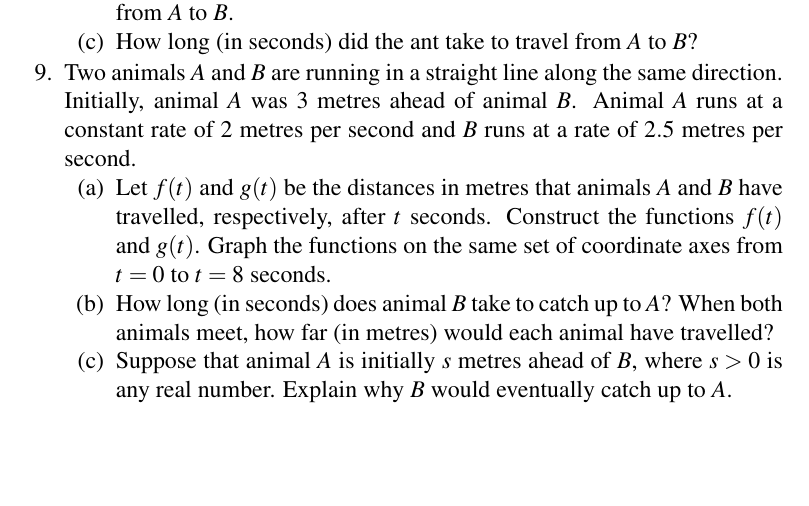
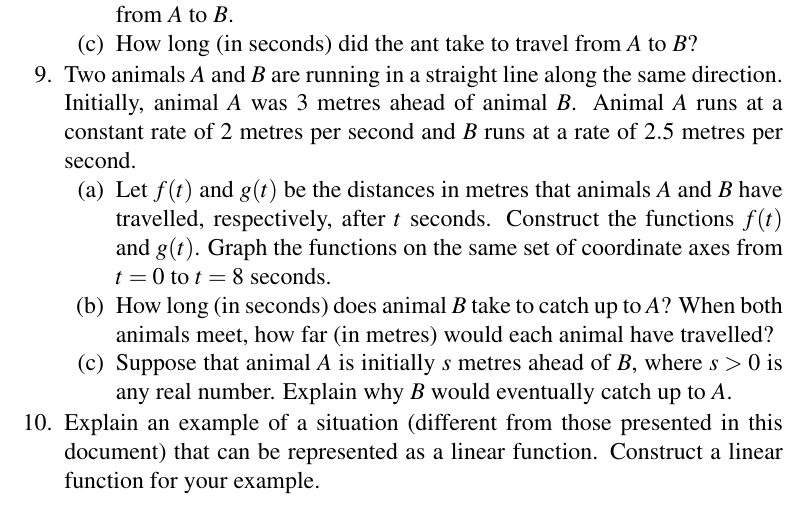
Before and after one commit to mvngu/hsnote, a LaTeX document (06_linear.tex): part of page 11 of 11, cut so that both start at the same text, the shorter picture padded with empty space. Compiled offline with pdfLaTeX.

Commit message:
A problem and its solution.

```diff
--- a/06_linear.tex
+++ b/06_linear.tex
@@ -1727,6 +1727,19 @@ $\frac{1}{2} t = s$.  Solving the last equation for $t$ shows that
 animal $B$ will eventually catch up to $A$ after $t = 2s$ seconds.
 \end{solution}
 }{}
+
+\item Explain an example of a situation~(different from those
+  presented in this document) that can be represented as a linear
+  function.  Construct a linear function for your example.
+\ifbool{showSolution}{
+\begin{solution}
+Here is a situation that can be represented as a linear function.
+Water is dripping down into a bucket that was initially empty.  The
+water drips at a constant rate of $0.1$ litres per second.  If time
+$t$ is measured in seconds, then after $t$ seconds the bucket would
+contain $f(t) = 0.1t$ litres of water.
+\end{solution}
+}{}
 \end{problem}
 
 \end{document}
```
